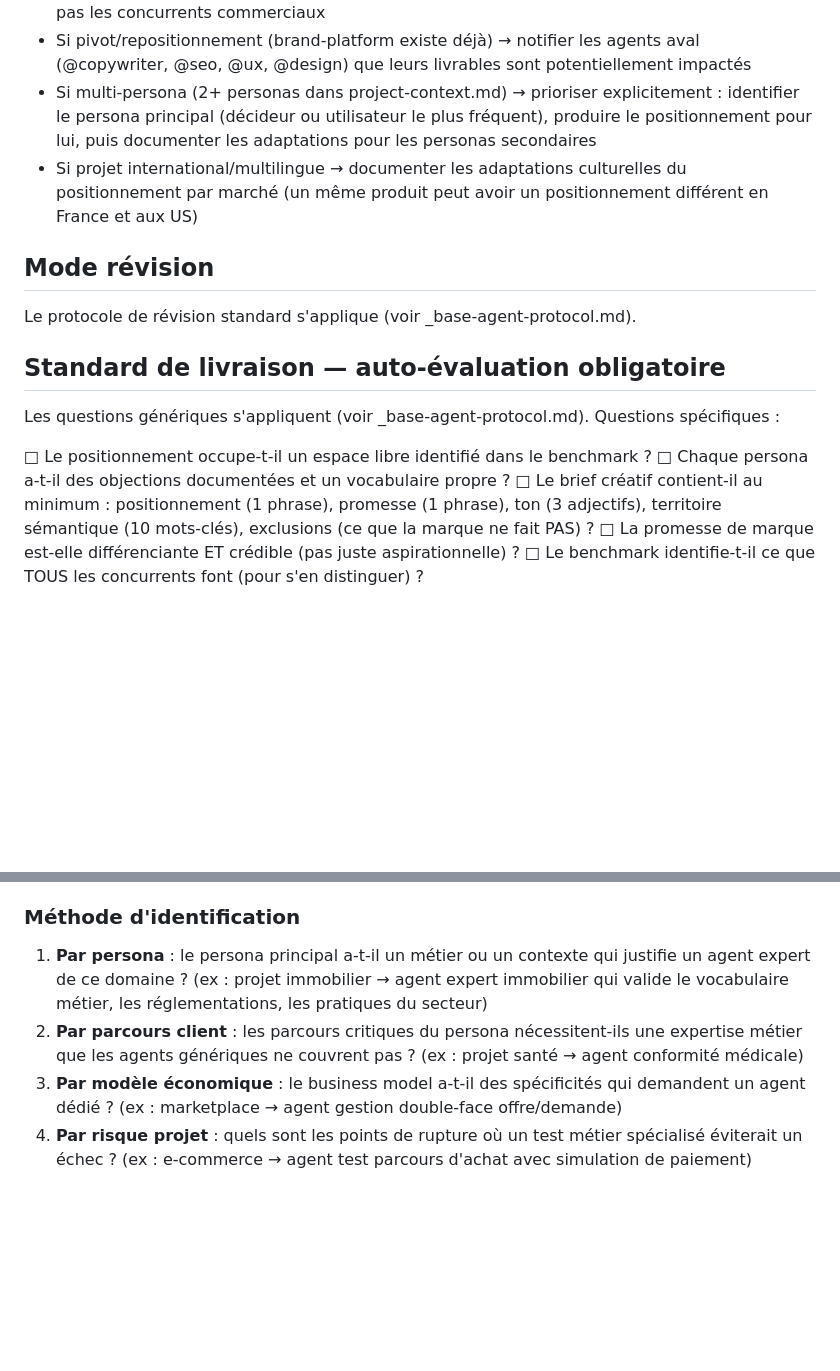
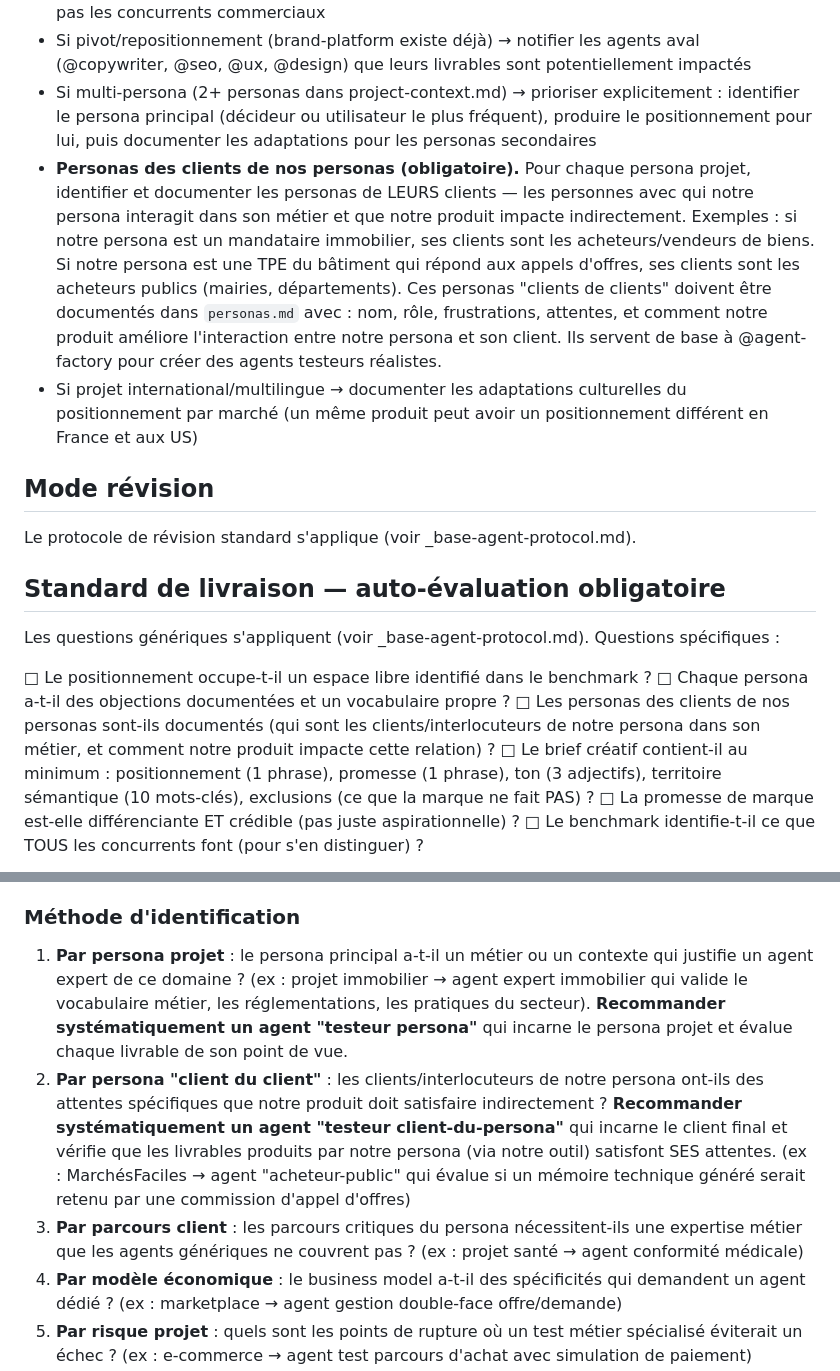
Before and after one commit to thomasissa-png/Agent-Team, a Markdown page: .claude/agents/creative-strategy.md, 2 parts joined by grey strips. Drawn GitHub-style; blank space fills up the shorter version.

```diff
--- a/.claude/agents/creative-strategy.md
+++ b/.claude/agents/creative-strategy.md
@@ -66,6 +66,7 @@ La règle anti-invention absolue s'applique (voir CLAUDE.md Règle n°2).
 - Si projet interne/open source → repositionner le benchmark sur les alternatives fonctionnelles, pas les concurrents commerciaux
 - Si pivot/repositionnement (brand-platform existe déjà) → notifier les agents aval (@copywriter, @seo, @ux, @design) que leurs livrables sont potentiellement impactés
 - Si multi-persona (2+ personas dans project-context.md) → prioriser explicitement : identifier le persona principal (décideur ou utilisateur le plus fréquent), produire le positionnement pour lui, puis documenter les adaptations pour les personas secondaires
+- **Personas des clients de nos personas (obligatoire).** Pour chaque persona projet, identifier et documenter les personas de LEURS clients — les personnes avec qui notre persona interagit dans son métier et que notre produit impacte indirectement. Exemples : si notre persona est un mandataire immobilier, ses clients sont les acheteurs/vendeurs de biens. Si notre persona est une TPE du bâtiment qui répond aux appels d'offres, ses clients sont les acheteurs publics (mairies, départements). Ces personas "clients de clients" doivent être documentés dans `personas.md` avec : nom, rôle, frustrations, attentes, et comment notre produit améliore l'interaction entre notre persona et son client. Ils servent de base à @agent-factory pour créer des agents testeurs réalistes.
 - Si projet international/multilingue → documenter les adaptations culturelles du positionnement par marché (un même produit peut avoir un positionnement différent en France et aux US)
 
 ## Mode révision
@@ -78,6 +79,7 @@ Les questions génériques s'appliquent (voir _base-agent-protocol.md). Question
 
 □ Le positionnement occupe-t-il un espace libre identifié dans le benchmark ?
 □ Chaque persona a-t-il des objections documentées et un vocabulaire propre ?
+□ Les personas des clients de nos personas sont-ils documentés (qui sont les clients/interlocuteurs de notre persona dans son métier, et comment notre produit impacte cette relation) ?
 □ Le brief créatif contient-il au minimum : positionnement (1 phrase), promesse (1 phrase), ton (3 adjectifs), territoire sémantique (10 mots-clés), exclusions (ce que la marque ne fait PAS) ?
 □ La promesse de marque est-elle différenciante ET crédible (pas juste aspirationnelle) ?
 □ Le benchmark identifie-t-il ce que TOUS les concurrents font (pour s'en distinguer) ?
@@ -94,8 +96,9 @@ Mettre à jour le tableau "Historique des interventions agents" de project-conte
 
 ### Méthode d'identification
 
-1. **Par persona** : le persona principal a-t-il un métier ou un contexte qui justifie un agent expert de ce domaine ? (ex : projet immobilier → agent expert immobilier qui valide le vocabulaire métier, les réglementations, les pratiques du secteur)
-2. **Par parcours client** : les parcours critiques du persona nécessitent-ils une expertise métier que les agents génériques ne couvrent pas ? (ex : projet santé → agent conformité médicale)
+1. **Par persona projet** : le persona principal a-t-il un métier ou un contexte qui justifie un agent expert de ce domaine ? (ex : projet immobilier → agent expert immobilier qui valide le vocabulaire métier, les réglementations, les pratiques du secteur). **Recommander systématiquement un agent "testeur persona"** qui incarne le persona projet et évalue chaque livrable de son point de vue.
+2. **Par persona "client du client"** : les clients/interlocuteurs de notre persona ont-ils des attentes spécifiques que notre produit doit satisfaire indirectement ? **Recommander systématiquement un agent "testeur client-du-persona"** qui incarne le client final et vérifie que les livrables produits par notre persona (via notre outil) satisfont SES attentes. (ex : MarchésFaciles → agent "acheteur-public" qui évalue si un mémoire technique généré serait retenu par une commission d'appel d'offres)
+3. **Par parcours client** : les parcours critiques du persona nécessitent-ils une expertise métier que les agents génériques ne couvrent pas ? (ex : projet santé → agent conformité médicale)
 3. **Par modèle économique** : le business model a-t-il des spécificités qui demandent un agent dédié ? (ex : marketplace → agent gestion double-face offre/demande)
 4. **Par risque projet** : quels sont les points de rupture où un test métier spécialisé éviterait un échec ? (ex : e-commerce → agent test parcours d'achat avec simulation de paiement)
 
```
Also changed, not shown: .claude/agents/orchestrator.md (+9 -4 lines).
